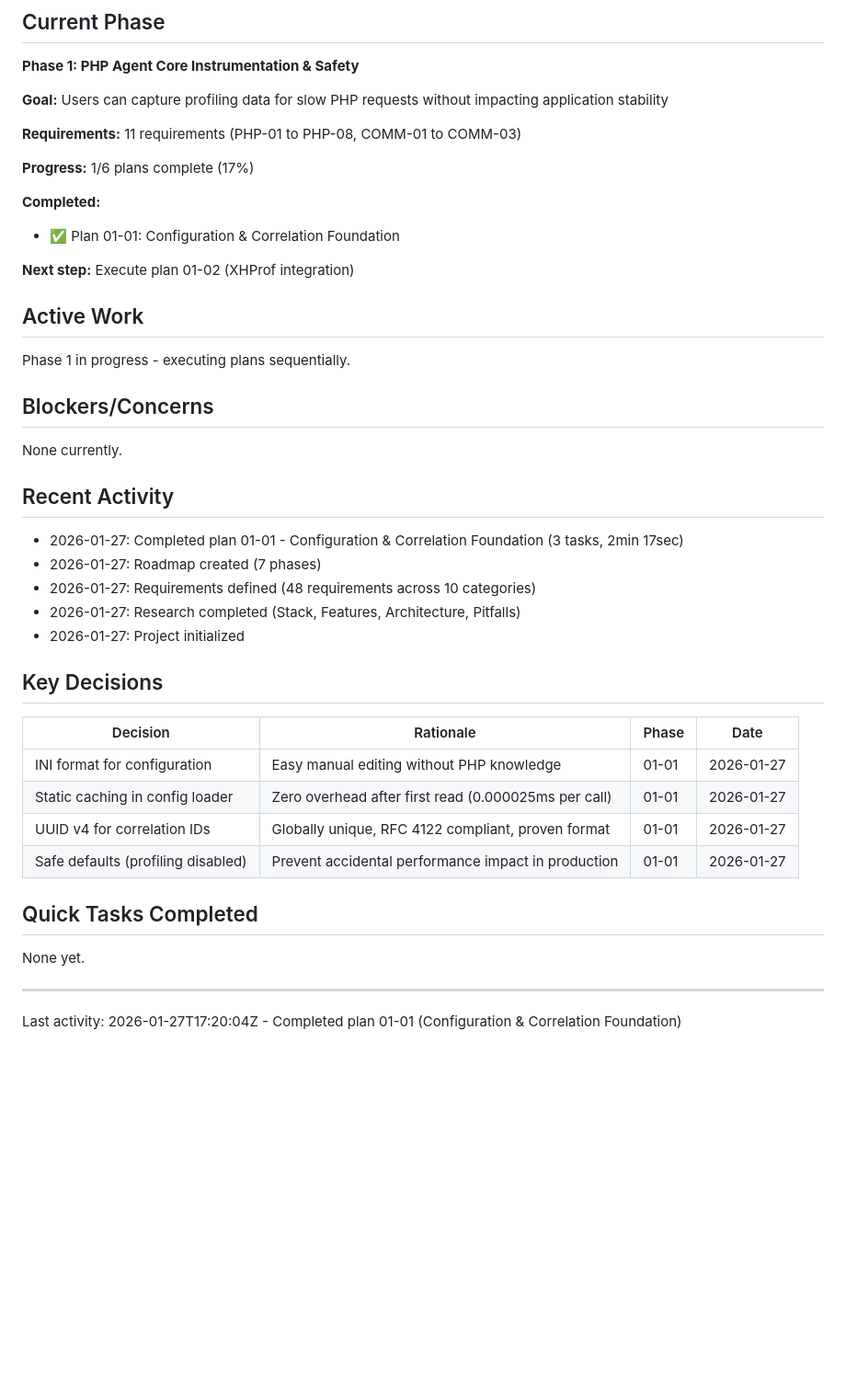
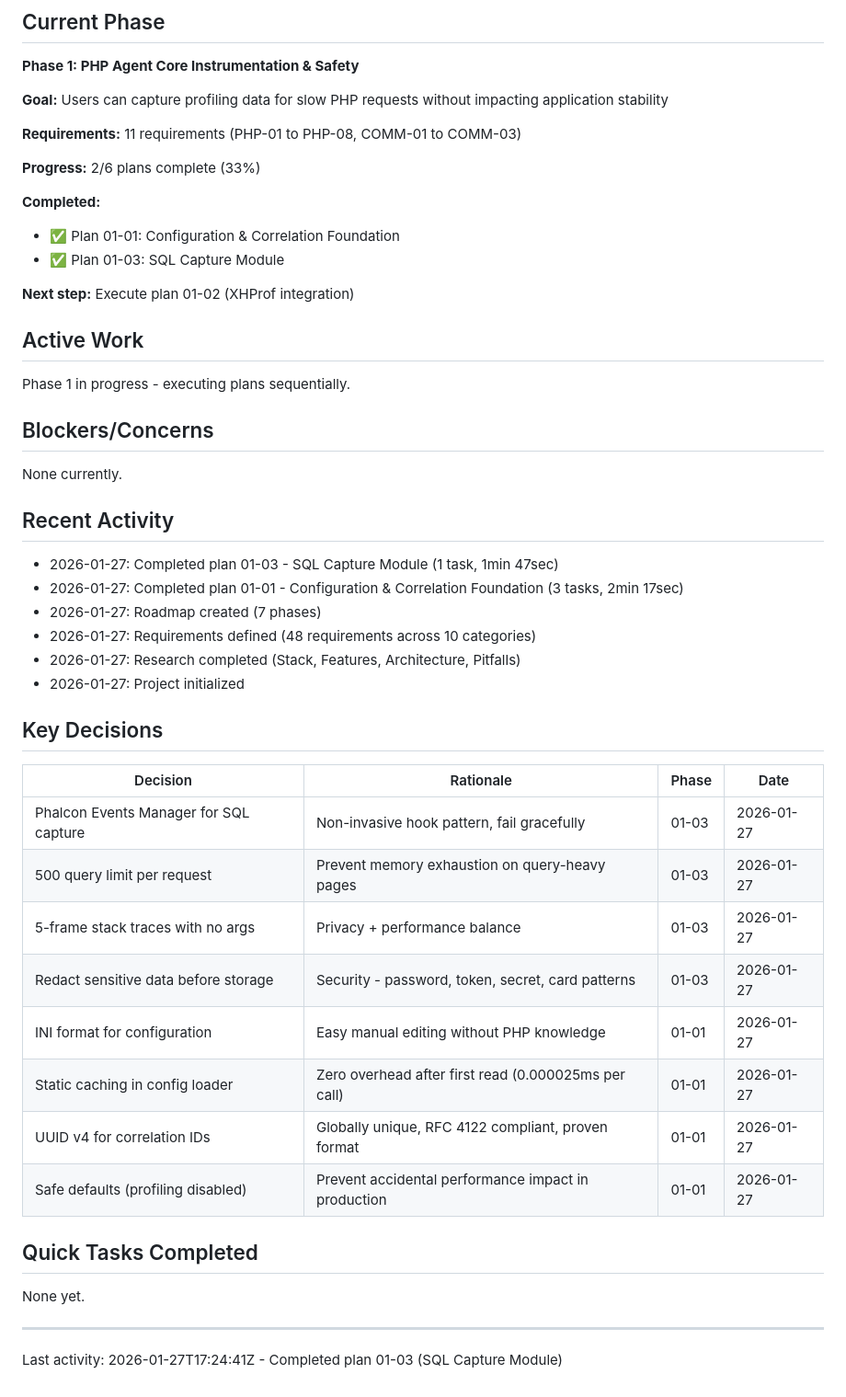
Before and after one commit to Bitville-Holding-LTD/agent-profiler, a Markdown page: .planning/STATE.md, the part around one of its changes. Shown at 92% size. GitHub-like rendering; blank space fills up the shorter version.

Commit message:
docs(01-03): complete SQL capture module plan
Tasks completed: 3/3
- Create SQL collector with Phalcon event hooks
- Add sensitive data redaction and query formatting
- Add connection info capture and static factory

SUMMARY: .planning/phases/01-php-agent-core-instrumentation-safety/01-03-SUMMARY.md

```diff
--- a/.planning/STATE.md
+++ b/.planning/STATE.md
@@ -48,10 +48,11 @@ See: .planning/PROJECT.md (updated 2026-01-27)
 
 **Requirements:** 11 requirements (PHP-01 to PHP-08, COMM-01 to COMM-03)
 
-**Progress:** 1/6 plans complete (17%)
+**Progress:** 2/6 plans complete (33%)
 
 **Completed:**
 - ✅ Plan 01-01: Configuration & Correlation Foundation
+- ✅ Plan 01-03: SQL Capture Module
 
 **Next step:** Execute plan 01-02 (XHProf integration)
 
@@ -65,6 +66,7 @@ None currently.
 
 ## Recent Activity
 
+- 2026-01-27: Completed plan 01-03 - SQL Capture Module (1 task, 1min 47sec)
 - 2026-01-27: Completed plan 01-01 - Configuration & Correlation Foundation (3 tasks, 2min 17sec)
 - 2026-01-27: Roadmap created (7 phases)
 - 2026-01-27: Requirements defined (48 requirements across 10 categories)
@@ -75,6 +77,10 @@ None currently.
 
 | Decision | Rationale | Phase | Date |
 |----------|-----------|-------|------|
+| Phalcon Events Manager for SQL capture | Non-invasive hook pattern, fail gracefully | 01-03 | 2026-01-27 |
+| 500 query limit per request | Prevent memory exhaustion on query-heavy pages | 01-03 | 2026-01-27 |
+| 5-frame stack traces with no args | Privacy + performance balance | 01-03 | 2026-01-27 |
+| Redact sensitive data before storage | Security - password, token, secret, card patterns | 01-03 | 2026-01-27 |
 | INI format for configuration | Easy manual editing without PHP knowledge | 01-01 | 2026-01-27 |
 | Static caching in config loader | Zero overhead after first read (0.000025ms per call) | 01-01 | 2026-01-27 |
 | UUID v4 for correlation IDs | Globally unique, RFC 4122 compliant, proven format | 01-01 | 2026-01-27 |
@@ -86,4 +92,4 @@ None yet.
 
 ---
 
-Last activity: 2026-01-27T17:20:04Z - Completed plan 01-01 (Configuration & Correlation Foundation)
+Last activity: 2026-01-27T17:24:41Z - Completed plan 01-03 (SQL Capture Module)
```
Also changed, not shown: other parts of .planning/STATE.md (+2 -2 lines), 1 other file.
